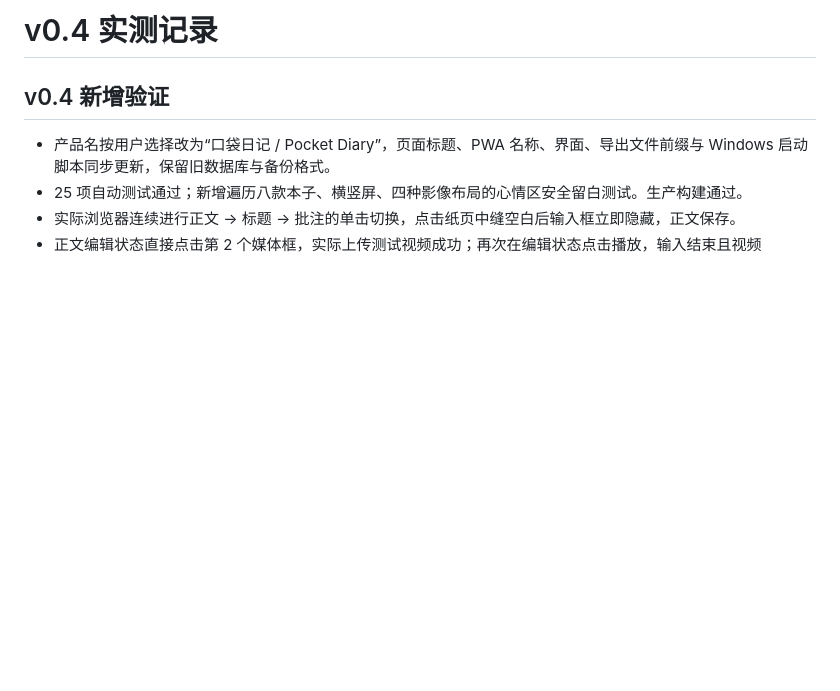
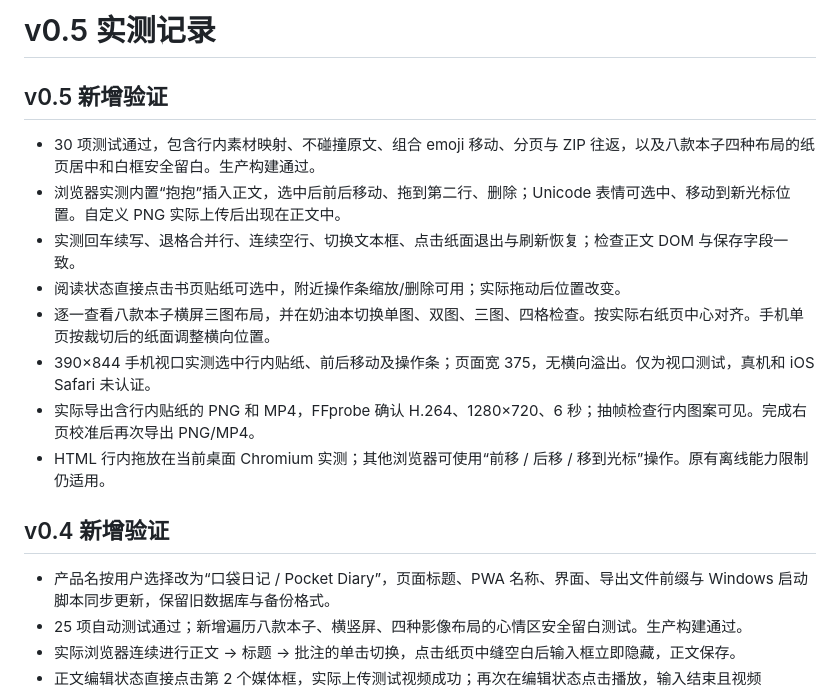
Before and after one commit to yao2943867657-dev/daybook-studio, a Markdown page: docs/VERIFICATION.md, the part around the change. Rendered like a GitHub page; blank space fills up the shorter version.

```diff
--- a/docs/VERIFICATION.md
+++ b/docs/VERIFICATION.md
@@ -1,4 +1,15 @@
-# v0.4 实测记录
+# v0.5 实测记录
+
+## v0.5 新增验证
+
+- 30 项测试通过，包含行内素材映射、不碰撞原文、组合 emoji 移动、分页与 ZIP 往返，以及八款本子四种布局的纸页居中和白框安全留白。生产构建通过。
+- 浏览器实测内置“抱抱”插入正文，选中后前后移动、拖到第二行、删除；Unicode 表情可选中、移动到新光标位置。自定义 PNG 实际上传后出现在正文中。
+- 实测回车续写、退格合并行、连续空行、切换文本框、点击纸面退出与刷新恢复；检查正文 DOM 与保存字段一致。
+- 阅读状态直接点击书页贴纸可选中，附近操作条缩放/删除可用；实际拖动后位置改变。
+- 逐一查看八款本子横屏三图布局，并在奶油本切换单图、双图、三图、四格检查。按实际右纸页中心对齐。手机单页按裁切后的纸面调整横向位置。
+- 390×844 手机视口实测选中行内贴纸、前后移动及操作条；页面宽 375，无横向溢出。仅为视口测试，真机和 iOS Safari 未认证。
+- 实际导出含行内贴纸的 PNG 和 MP4，FFprobe 确认 H.264、1280×720、6 秒；抽帧检查行内图案可见。完成右页校准后再次导出 PNG/MP4。
+- HTML 行内拖放在当前桌面 Chromium 实测；其他浏览器可使用“前移 / 后移 / 移到光标”操作。原有离线能力限制仍适用。
 
 ## v0.4 新增验证
 
```
Also changed, not shown: README.md (+7 -5 lines), docs/INTERACTION_DESIGN.md (+12 -0 lines), docs/inline-stickers.png (added), docs/layout-corrected.png (added), docs/mobile-inline-stickers.png (added), 10 other files.
